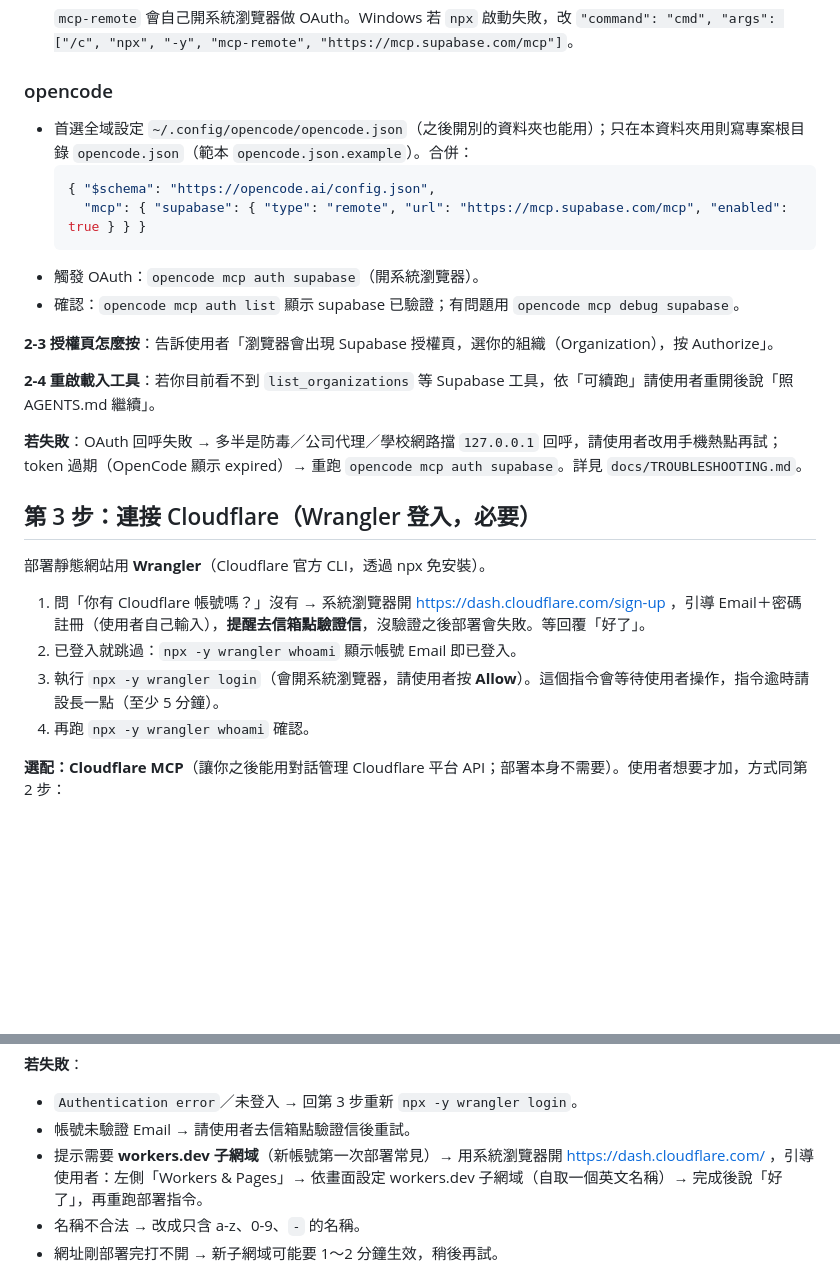
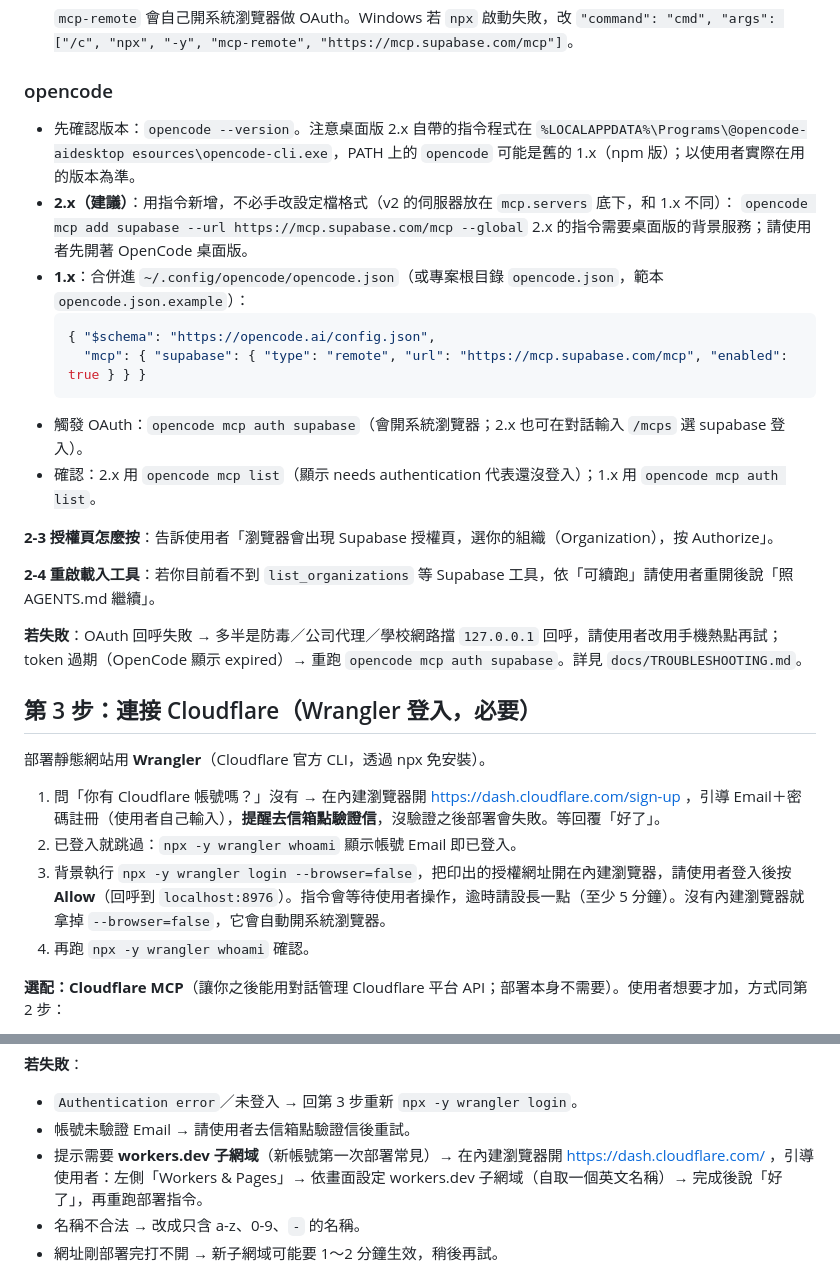
Before and after one commit to mathruffian-dot/agent-connect-lazy-pack, a Markdown page: AGENTS.md, 2 parts joined by grey strips. Drawn GitHub-style; blank space fills up the shorter version.

````diff
--- a/AGENTS.md
+++ b/AGENTS.md
@@ -112,13 +130,18 @@ MCP 伺服器：`https://mcp.supabase.com/mcp`（官方遠端 MCP，OAuth 登入
   `mcp-remote` 會自己開系統瀏覽器做 OAuth。Windows 若 `npx` 啟動失敗，改 `"command": "cmd", "args": ["/c", "npx", "-y", "mcp-remote", "https://mcp.supabase.com/mcp"]`。
 
 ### opencode
-- 首選全域設定 `~/.config/opencode/opencode.json`（之後開別的資料夾也能用）；只在本資料夾用則寫專案根目錄 `opencode.json`（範本 `opencode.json.example`）。合併：
+- 先確認版本：`opencode --version`。注意桌面版 2.x 自帶的指令程式在 `%LOCALAPPDATA%\Programs\@opencode-aidesktop
+esources\opencode-cli.exe`，PATH 上的 `opencode` 可能是舊的 1.x（npm 版）；以使用者實際在用的版本為準。
+- **2.x（建議）**：用指令新增，不必手改設定檔格式（v2 的伺服器放在 `mcp.servers` 底下，和 1.x 不同）：
+  `opencode mcp add supabase --url https://mcp.supabase.com/mcp --global`
+  2.x 的指令需要桌面版的背景服務；請使用者先開著 OpenCode 桌面版。
+- **1.x**：合併進 `~/.config/opencode/opencode.json`（或專案根目錄 `opencode.json`，範本 `opencode.json.example`）：
   ```json
   { "$schema": "https://opencode.ai/config.json",
     "mcp": { "supabase": { "type": "remote", "url": "https://mcp.supabase.com/mcp", "enabled": true } } }
   ```
-- 觸發 OAuth：`opencode mcp auth supabase`（開系統瀏覽器）。
-- 確認：`opencode mcp auth list` 顯示 supabase 已驗證；有問題用 `opencode mcp debug supabase`。
+- 觸發 OAuth：`opencode mcp auth supabase`（會開系統瀏覽器；2.x 也可在對話輸入 `/mcps` 選 supabase 登入）。
+- 確認：2.x 用 `opencode mcp list`（顯示 needs authentication 代表還沒登入）；1.x 用 `opencode mcp auth list`。
 
 **2-3 授權頁怎麼按**：告訴使用者「瀏覽器會出現 Supabase 授權頁，選你的組織（Organization），按 Authorize」。
 
@@ -130,9 +153,9 @@ MCP 伺服器：`https://mcp.supabase.com/mcp`（官方遠端 MCP，OAuth 登入
 
 部署靜態網站用 **Wrangler**（Cloudflare 官方 CLI，透過 npx 免安裝）。
 
-1. 問「你有 Cloudflare 帳號嗎？」沒有 → 系統瀏覽器開 https://dash.cloudflare.com/sign-up ，引導 Email＋密碼註冊（使用者自己輸入），**提醒去信箱點驗證信**，沒驗證之後部署會失敗。等回覆「好了」。
+1. 問「你有 Cloudflare 帳號嗎？」沒有 → 在內建瀏覽器開 https://dash.cloudflare.com/sign-up ，引導 Email＋密碼註冊（使用者自己輸入），**提醒去信箱點驗證信**，沒驗證之後部署會失敗。等回覆「好了」。
 2. 已登入就跳過：`npx -y wrangler whoami` 顯示帳號 Email 即已登入。
-3. 執行 `npx -y wrangler login`（會開系統瀏覽器，請使用者按 **Allow**）。這個指令會等待使用者操作，指令逾時請設長一點（至少 5 分鐘）。
+3. 背景執行 `npx -y wrangler login --browser=false`，把印出的授權網址開在內建瀏覽器，請使用者登入後按 **Allow**（回呼到 `localhost:8976`）。指令會等待使用者操作，逾時請設長一點（至少 5 分鐘）。沒有內建瀏覽器就拿掉 `--browser=false`，它會自動開系統瀏覽器。
 4. 再跑 `npx -y wrangler whoami` 確認。
 
 **選配：Cloudflare MCP**（讓你之後能用對話管理 Cloudflare 平台 API；部署本身不需要）。使用者想要才加，方式同第 2 步：
@@ -188,7 +211,7 @@ npx -y wrangler deploy --assets=./hello --name <暱稱>-hello --compatibility-da
 **若失敗**：
 - `Authentication error`／未登入 → 回第 3 步重新 `npx -y wrangler login`。
 - 帳號未驗證 Email → 請使用者去信箱點驗證信後重試。
-- 提示需要 **workers.dev 子網域**（新帳號第一次部署常見）→ 用系統瀏覽器開 https://dash.cloudflare.com/ ，引導使用者：左側「Workers & Pages」→ 依畫面設定 workers.dev 子網域（自取一個英文名稱）→ 完成後說「好了」，再重跑部署指令。
+- 提示需要 **workers.dev 子網域**（新帳號第一次部署常見）→ 在內建瀏覽器開 https://dash.cloudflare.com/ ，引導使用者：左側「Workers & Pages」→ 依畫面設定 workers.dev 子網域（自取一個英文名稱）→ 完成後說「好了」，再重跑部署指令。
 - 名稱不合法 → 改成只含 a-z、0-9、`-` 的名稱。
 - 網址剛部署完打不開 → 新子網域可能要 1～2 分鐘生效，稍後再試。
 
````
Also changed, not shown: other parts of AGENTS.md (+25 -7 lines).
